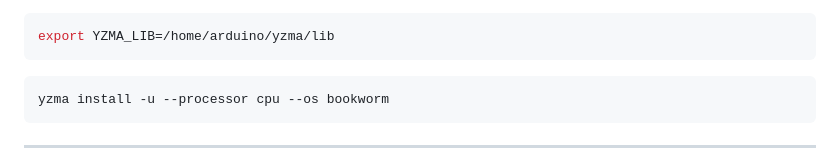
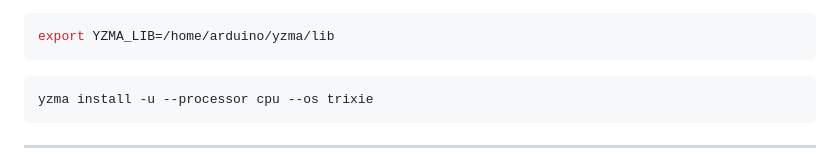
Before and after one commit to robby-proj/robby-project, a Markdown page: unoq-vision-app/README.md, the part around the change. GitHub-like rendering.

````diff
--- a/unoq-vision-app/README.md
+++ b/unoq-vision-app/README.md
@@ -409,7 +409,7 @@ Install llama.cpp libraries via yzma:
 export YZMA_LIB=/home/arduino/yzma/lib
 ```
 ```bash
-yzma install -u --processor cpu --os bookworm
+yzma install -u --processor cpu --os trixie
 ```
 ---
 ## EXPLAINED TUTORIAL from Arduino Project hub on how to install the models via yzma:
````
